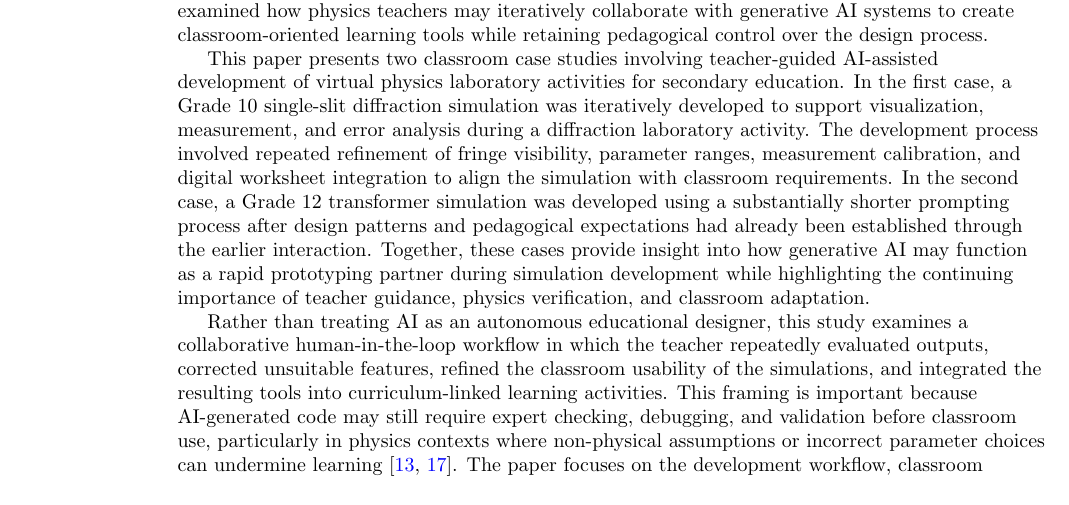
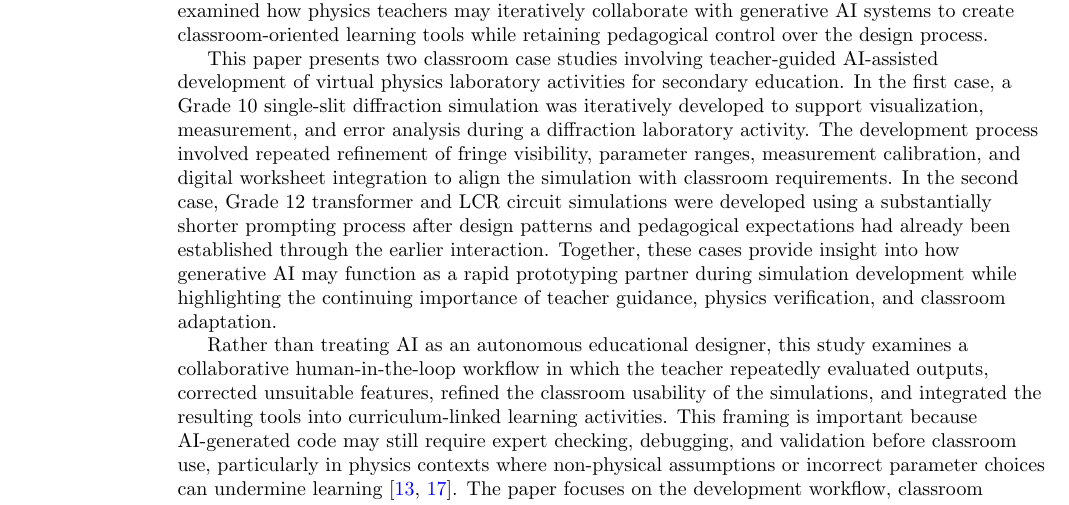
Before and after one commit to mranuraggarg/teacher-guided-ai-virtual-physics-labs, a LaTeX paper (docs/manuscript/main.tex): part of page 2 of 10, cut so that both start at the same text. Compiled offline with pdfLaTeX.

Commit message:
Minor update in introduction section, to accomodate LCR simulation

```diff
--- a/docs/manuscript/main.tex
+++ b/docs/manuscript/main.tex
@@ -34,7 +34,7 @@ Within secondary physics curricula, topics such as single-slit diffraction requi
 
 Recent advances in generative artificial intelligence (AI) systems have introduced new possibilities for rapid prototyping of educational materials, including code generation, worksheet design, and interactive visualization tools. Current research in AI in education has explored both the opportunities and limitations associated with these technologies \cite{holmes2022,baidoo2025}. Studies have also highlighted the evolving role of teachers in AI-supported educational design and implementation \cite{celik2022}. At the same time, generative AI has raised new questions regarding instructional design, hybrid authorship, and collaborative human--AI workflows in educational settings \cite{hodges2024}. Work on generative AI in software engineering education further suggests that code-generation tools can support practical prototyping when combined with appropriate verification and instructional oversight \cite{li2024}. Despite growing interest in AI-assisted educational development, comparatively fewer studies have examined how physics teachers may iteratively collaborate with generative AI systems to create classroom-oriented learning tools while retaining pedagogical control over the design process.
 
-This paper presents two classroom case studies involving teacher-guided AI-assisted development of virtual physics laboratory activities for secondary education. In the first case, a Grade 10 single-slit diffraction simulation was iteratively developed to support visualization, measurement, and error analysis during a diffraction laboratory activity. The development process involved repeated refinement of fringe visibility, parameter ranges, measurement calibration, and digital worksheet integration to align the simulation with classroom requirements. In the second case, a Grade 12 transformer simulation was developed using a substantially shorter prompting process after design patterns and pedagogical expectations had already been established through the earlier interaction. Together, these cases provide insight into how generative AI may function as a rapid prototyping partner during simulation development while highlighting the continuing importance of teacher guidance, physics verification, and classroom adaptation.
+This paper presents two classroom case studies involving teacher-guided AI-assisted development of virtual physics laboratory activities for secondary education. In the first case, a Grade 10 single-slit diffraction simulation was iteratively developed to support visualization, measurement, and error analysis during a diffraction laboratory activity. The development process involved repeated refinement of fringe visibility, parameter ranges, measurement calibration, and digital worksheet integration to align the simulation with classroom requirements. In the second case, Grade 12 transformer and LCR circuit simulations were developed using a substantially shorter prompting process after design patterns and pedagogical expectations had already been established through the earlier interaction. Together, these cases provide insight into how generative AI may function as a rapid prototyping partner during simulation development while highlighting the continuing importance of teacher guidance, physics verification, and classroom adaptation.
 
 Rather than treating AI as an autonomous educational designer, this study examines a collaborative human-in-the-loop workflow in which the teacher repeatedly evaluated outputs, corrected unsuitable features, refined the classroom usability of the simulations, and integrated the resulting tools into curriculum-linked learning activities. This framing is important because AI-generated code may still require expert checking, debugging, and validation before classroom use, particularly in physics contexts where non-physical assumptions or incorrect parameter choices can undermine learning \cite{huang2026,lazaros2026}. The paper focuses on the development workflow, classroom implementation, and exploratory student feedback associated with these AI-assisted virtual laboratories.
 
```
Also changed, not shown: docs/manuscript/main.pdf.
